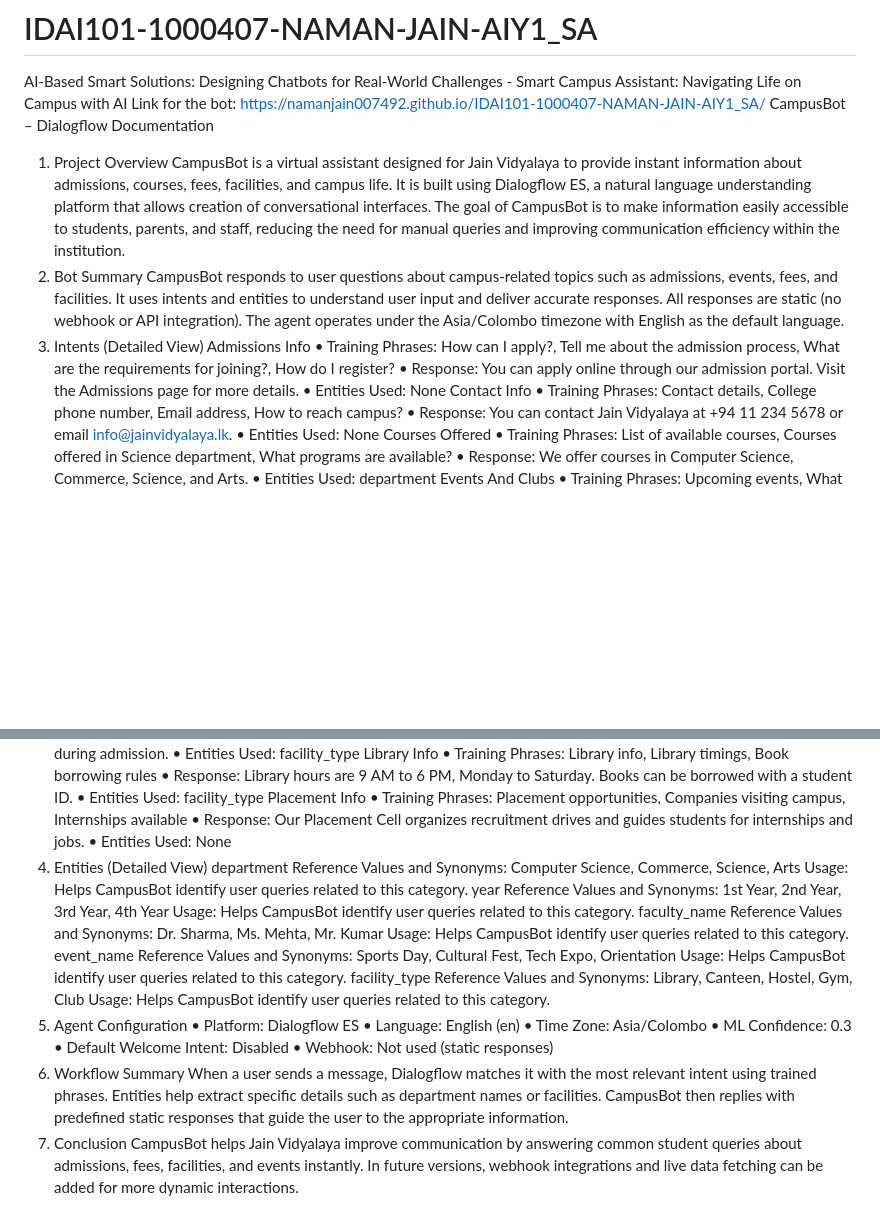
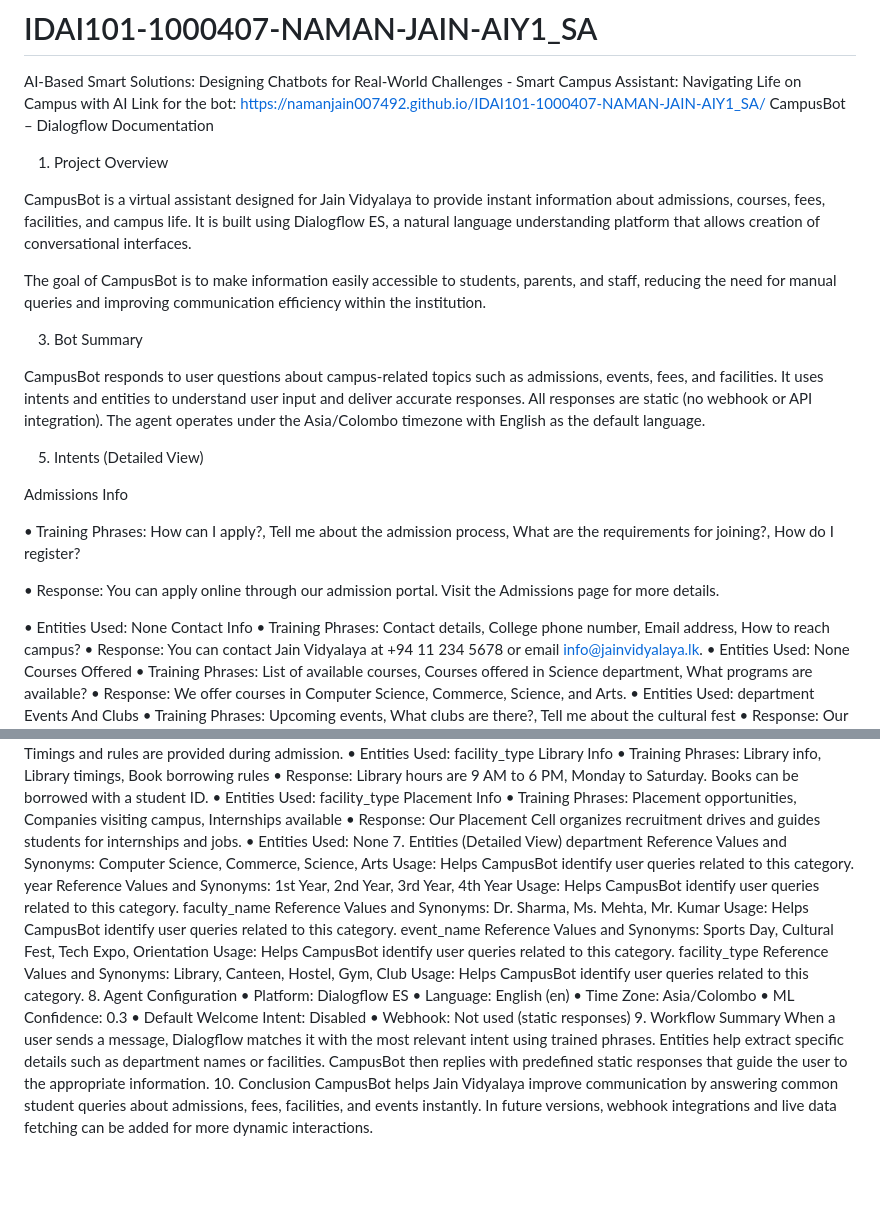
Before and after one commit to namanjain007492/IDAI101-1000407-NAMAN-JAIN-AIY1_SA, a Markdown page: README.md, 2 parts joined by grey strips. Rendered like a GitHub page; blank space fills up the shorter version.

Commit message:
Update README with detailed CampusBot information

```diff
--- a/README.md
+++ b/README.md
@@ -3,14 +3,23 @@ AI-Based Smart Solutions: Designing Chatbots for Real-World Challenges - Smart C
 Link for the bot:   https://namanjain007492.github.io/IDAI101-1000407-NAMAN-JAIN-AIY1_SA/
 CampusBot – Dialogflow Documentation
 1. Project Overview
+
 CampusBot is a virtual assistant designed for Jain Vidyalaya to provide instant information about admissions, courses, fees, facilities, and campus life. It is built using Dialogflow ES, a natural language understanding platform that allows creation of conversational interfaces.
+
 The goal of CampusBot is to make information easily accessible to students, parents, and staff, reducing the need for manual queries and improving communication efficiency within the institution.
-2. Bot Summary
+
+3. Bot Summary
+
 CampusBot responds to user questions about campus-related topics such as admissions, events, fees, and facilities. It uses intents and entities to understand user input and deliver accurate responses. All responses are static (no webhook or API integration). The agent operates under the Asia/Colombo timezone with English as the default language.
-3. Intents (Detailed View)
+
+5. Intents (Detailed View)
+
 Admissions Info
+
 • Training Phrases: How can I apply?, Tell me about the admission process, What are the requirements for joining?, How do I register?
+
 • Response: You can apply online through our admission portal. Visit the Admissions page for more details.
+
 • Entities Used: None
 Contact Info
 • Training Phrases: Contact details, College phone number, Email address, How to reach campus?
@@ -48,7 +57,7 @@ Placement Info
 • Training Phrases: Placement opportunities, Companies visiting campus, Internships available
 • Response: Our Placement Cell organizes recruitment drives and guides students for internships and jobs.
 • Entities Used: None
-4. Entities (Detailed View)
+7. Entities (Detailed View)
 department
 Reference Values and Synonyms: Computer Science, Commerce, Science, Arts
 Usage: Helps CampusBot identify user queries related to this category.
@@ -64,14 +73,14 @@ Usage: Helps CampusBot identify user queries related to this category.
 facility_type
 Reference Values and Synonyms: Library, Canteen, Hostel, Gym, Club
 Usage: Helps CampusBot identify user queries related to this category.
-5. Agent Configuration
+8. Agent Configuration
 • Platform: Dialogflow ES
 • Language: English (en)
 • Time Zone: Asia/Colombo
 • ML Confidence: 0.3
 • Default Welcome Intent: Disabled
 • Webhook: Not used (static responses)
-6. Workflow Summary
+9. Workflow Summary
 When a user sends a message, Dialogflow matches it with the most relevant intent using trained phrases. Entities help extract specific details such as department names or facilities. CampusBot then replies with predefined static responses that guide the user to the appropriate information.
-7. Conclusion
+10. Conclusion
 CampusBot helps Jain Vidyalaya improve communication by answering common student queries about admissions, fees, facilities, and events instantly. In future versions, webhook integrations and live data fetching can be added for more dynamic interactions.
```
